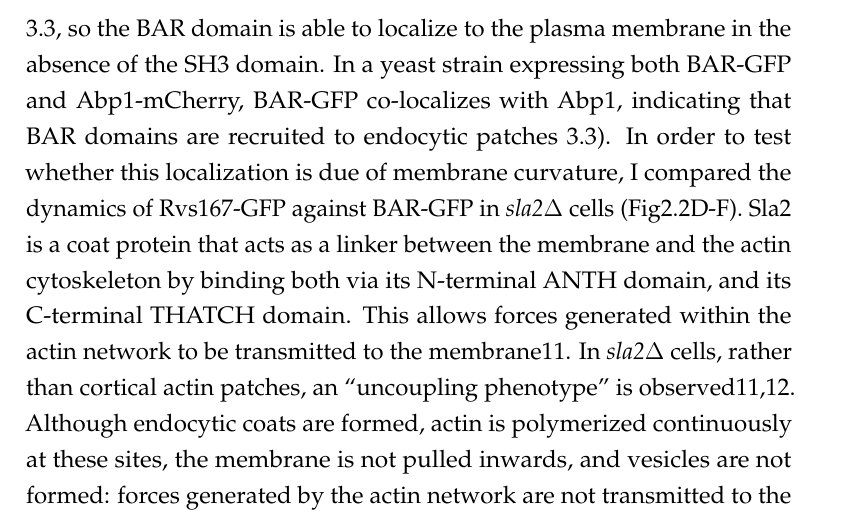
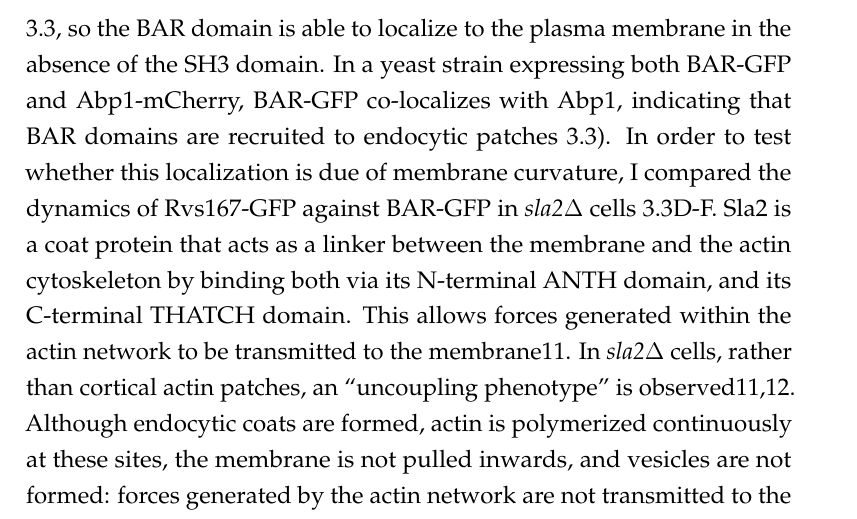
Before and after one commit to deepikaamenon/thesis_2021, a LaTeX thesis (main.tex, which reads Chapters/Results.tex): part of page 46 of 61, cut so that both start at the same text. Compiled offline with pdfLaTeX.

Commit message:
txs auto checkin

```diff
--- a/Chapters/Results.tex
+++ b/Chapters/Results.tex
@@ -60,7 +60,7 @@ The Rvs complex, as has been discussed in section \ref{Ch:Intro}, influences eff
 
 
 	\subsection{BAR domain senses membrane curvature in-vivo}
-	To test whether Rvs is recruited because of membrane curvature, I first imaged Rvs167-GFP without the BAR domain, that is Rvs167-delsh3-GFP (henceforth referred to as BAR). BAR-GFP forms cortical patches \ref{fig2_sla2del}, so the BAR domain is able to localize to the plasma membrane in the absence of the SH3 domain. In a yeast strain expressing both BAR-GFP and Abp1-mCherry, BAR-GFP co-localizes with Abp1, indicating that BAR domains are recruited to endocytic patches \ref{fig2_sla2del}). In order to test whether this localization is due of membrane curvature, I compared the dynamics of Rvs167-GFP against BAR-GFP in \textit{sla2$\Delta$} cells (Fig2.2D-F). Sla2 is a coat protein that acts as a linker between the membrane and the actin cytoskeleton by binding both via its N-terminal ANTH domain, and its C-terminal THATCH domain. This allows forces generated within the actin network to be transmitted to the membrane11. In \textit{sla2$\Delta$} cells, rather than cortical actin patches, an “uncoupling phenotype” is observed11,12. Although endocytic coats are formed, actin is polymerized continuously at these sites, the membrane is not pulled inwards, and vesicles are not formed: forces generated by the actin network are not transmitted to the membrane (Fig.2.2E).
+	To test whether Rvs is recruited because of membrane curvature, I first imaged Rvs167-GFP without the BAR domain, that is Rvs167-delsh3-GFP (henceforth referred to as BAR). BAR-GFP forms cortical patches \ref{fig2_sla2del}, so the BAR domain is able to localize to the plasma membrane in the absence of the SH3 domain. In a yeast strain expressing both BAR-GFP and Abp1-mCherry, BAR-GFP co-localizes with Abp1, indicating that BAR domains are recruited to endocytic patches \ref{fig2_sla2del}). In order to test whether this localization is due of membrane curvature, I compared the dynamics of Rvs167-GFP against BAR-GFP in \textit{sla2$\Delta$} cells \ref{fig2_sla2del}D-F. Sla2 is a coat protein that acts as a linker between the membrane and the actin cytoskeleton by binding both via its N-terminal ANTH domain, and its C-terminal THATCH domain. This allows forces generated within the actin network to be transmitted to the membrane11. In \textit{sla2$\Delta$} cells, rather than cortical actin patches, an “uncoupling phenotype” is observed11,12. Although endocytic coats are formed, actin is polymerized continuously at these sites, the membrane is not pulled inwards, and vesicles are not formed: forces generated by the actin network are not transmitted to the membrane (Fig.2.2E).
 
 	\begin{figure}
 	\centering
```
